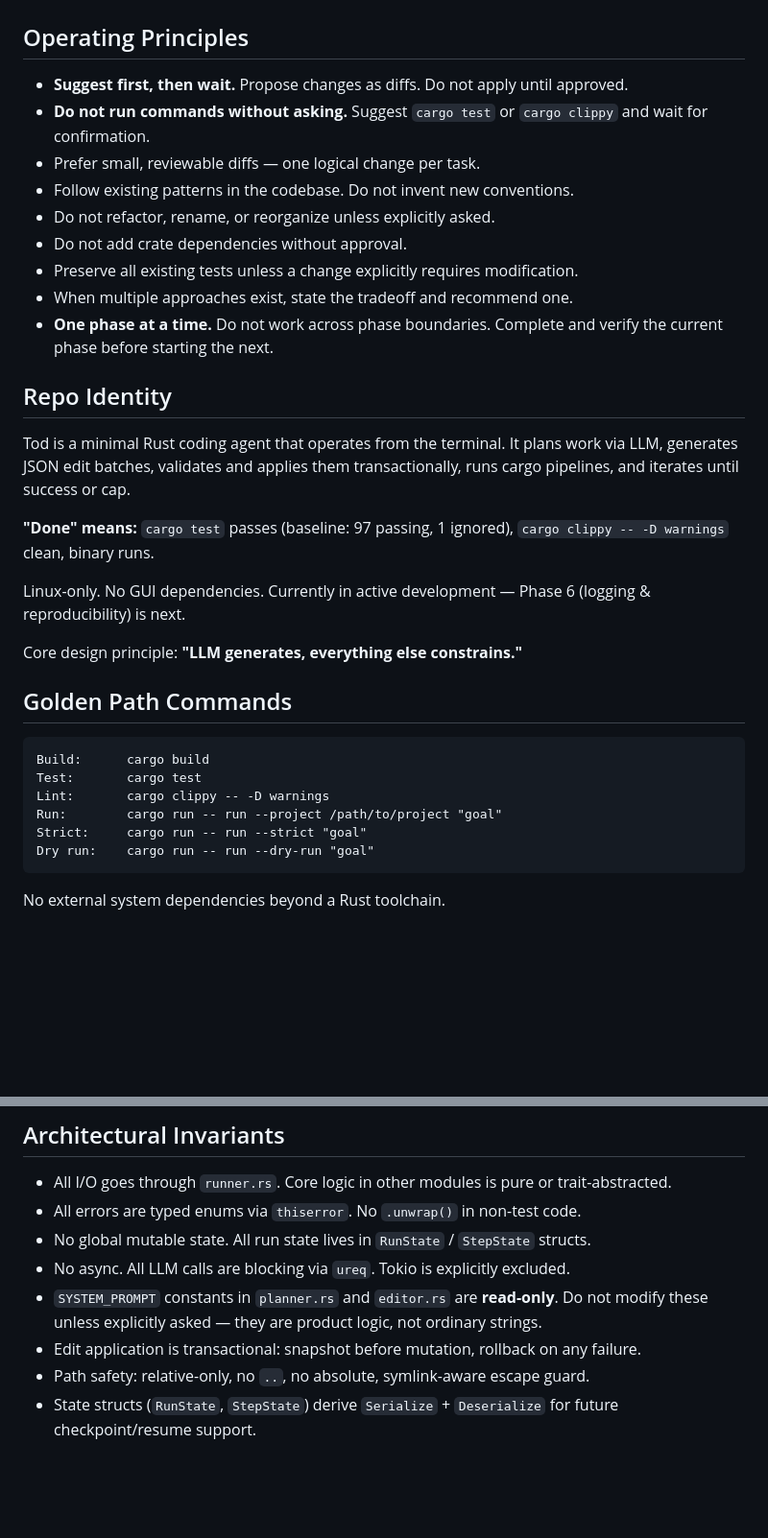
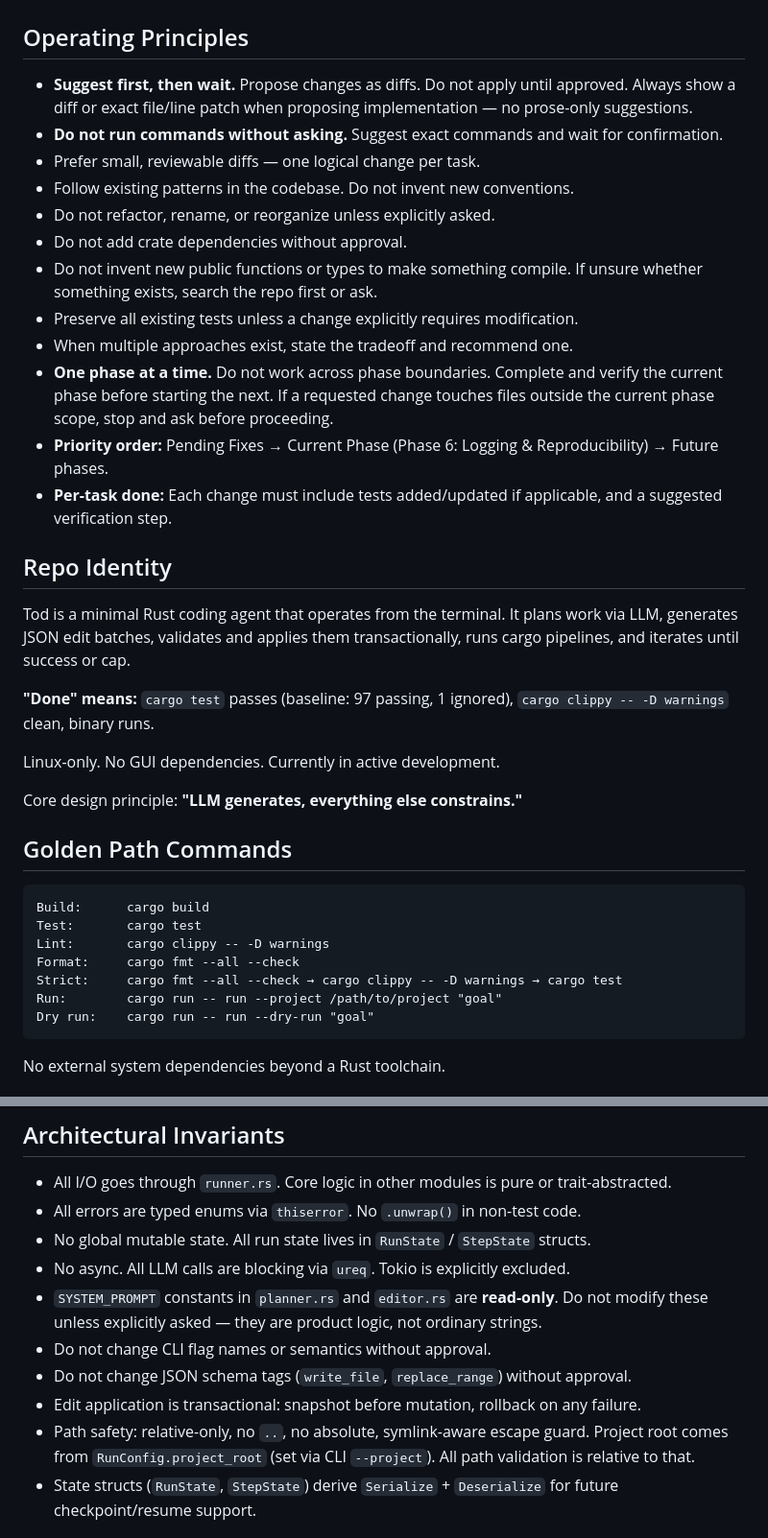
Before and after one commit to dimfield-git/Tod, a Markdown page: AGENTS.md, 2 parts joined by grey strips. Shown at 96% size. GitHub-like rendering; blank space fills up the shorter version.

Commit message:
Updated AGENTS.md with GPT critique

````diff
--- a/AGENTS.md
+++ b/AGENTS.md
@@ -2,15 +2,18 @@
 
 ## Operating Principles
 
-- **Suggest first, then wait.** Propose changes as diffs. Do not apply until approved.
-- **Do not run commands without asking.** Suggest `cargo test` or `cargo clippy` and wait for confirmation.
+- **Suggest first, then wait.** Propose changes as diffs. Do not apply until approved. Always show a diff or exact file/line patch when proposing implementation — no prose-only suggestions.
+- **Do not run commands without asking.** Suggest exact commands and wait for confirmation.
 - Prefer small, reviewable diffs — one logical change per task.
 - Follow existing patterns in the codebase. Do not invent new conventions.
 - Do not refactor, rename, or reorganize unless explicitly asked.
 - Do not add crate dependencies without approval.
+- Do not invent new public functions or types to make something compile. If unsure whether something exists, search the repo first or ask.
 - Preserve all existing tests unless a change explicitly requires modification.
 - When multiple approaches exist, state the tradeoff and recommend one.
-- **One phase at a time.** Do not work across phase boundaries. Complete and verify the current phase before starting the next.
+- **One phase at a time.** Do not work across phase boundaries. Complete and verify the current phase before starting the next. If a requested change touches files outside the current phase scope, stop and ask before proceeding.
+- **Priority order:** Pending Fixes → Current Phase (Phase 6: Logging & Reproducibility) → Future phases.
+- **Per-task done:** Each change must include tests added/updated if applicable, and a suggested verification step.
 
 ## Repo Identity
 
@@ -18,7 +21,7 @@ Tod is a minimal Rust coding agent that operates from the terminal. It plans wor
 
 **"Done" means:** `cargo test` passes (baseline: 97 passing, 1 ignored), `cargo clippy -- -D warnings` clean, binary runs.
 
-Linux-only. No GUI dependencies. Currently in active development — Phase 6 (logging & reproducibility) is next.
+Linux-only. No GUI dependencies. Currently in active development.
 
 Core design principle: **"LLM generates, everything else constrains."**
 
@@ -28,8 +31,9 @@ Core design principle: **"LLM generates, everything else constrains."**
 Build:      cargo build
 Test:       cargo test
 Lint:       cargo clippy -- -D warnings
+Format:     cargo fmt --all --check
+Strict:     cargo fmt --all --check → cargo clippy -- -D warnings → cargo test
 Run:        cargo run -- run --project /path/to/project "goal"
-Strict:     cargo run -- run --strict "goal"
 Dry run:    cargo run -- run --dry-run "goal"
 ```
 
@@ -65,8 +69,10 @@ Tests are inline (`#[cfg(test)] mod tests`) in each module. No separate integrat
 - No global mutable state. All run state lives in `RunState` / `StepState` structs.
 - No async. All LLM calls are blocking via `ureq`. Tokio is explicitly excluded.
 - `SYSTEM_PROMPT` constants in `planner.rs` and `editor.rs` are **read-only**. Do not modify these unless explicitly asked — they are product logic, not ordinary strings.
+- Do not change CLI flag names or semantics without approval.
+- Do not change JSON schema tags (`write_file`, `replace_range`) without approval.
 - Edit application is transactional: snapshot before mutation, rollback on any failure.
-- Path safety: relative-only, no `..`, no absolute, symlink-aware escape guard.
+- Path safety: relative-only, no `..`, no absolute, symlink-aware escape guard. Project root comes from `RunConfig.project_root` (set via CLI `--project`). All path validation is relative to that.
 - State structs (`RunState`, `StepState`) derive `Serialize` + `Deserialize` for future checkpoint/resume support.
 
 ## Coding Standards
````
